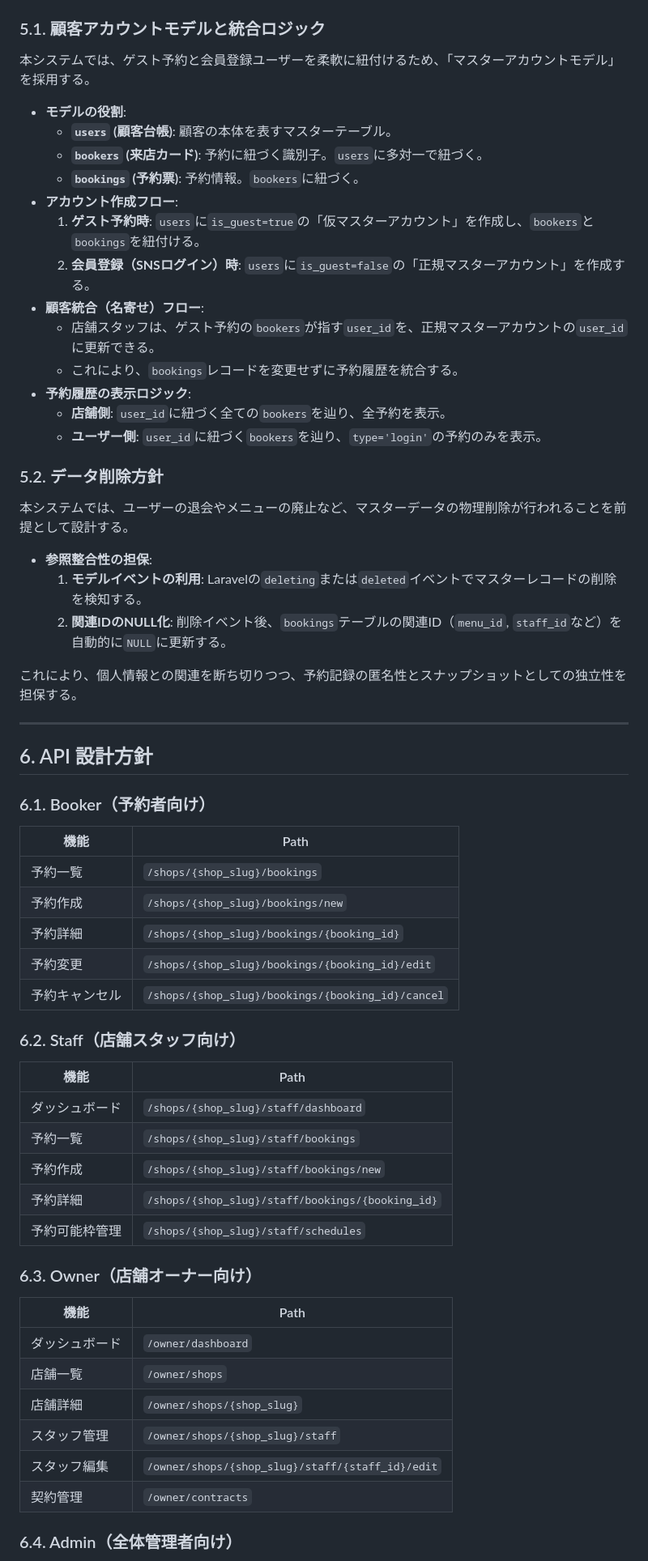
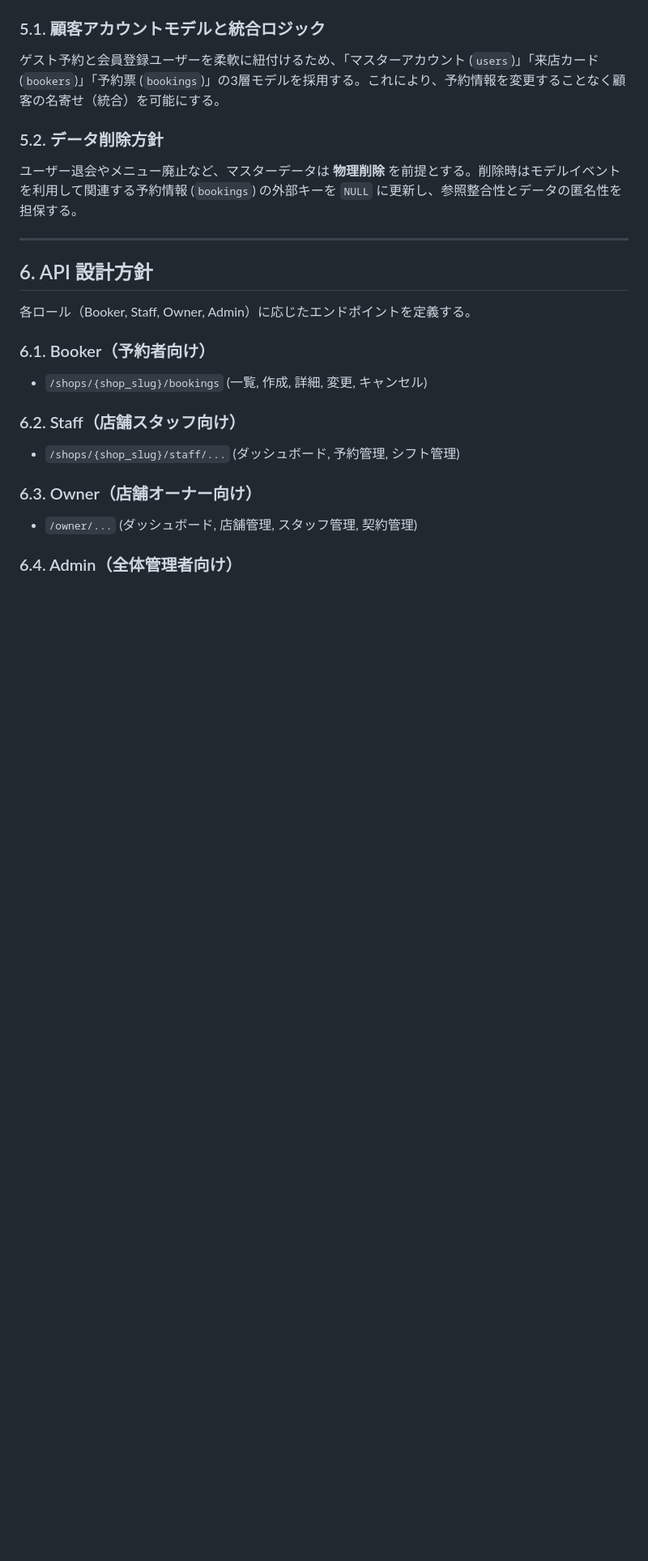
Before and after one commit to hakataminamiWS/booking-test, a Markdown page: docs/ARCHITECTURE.md, the part around one of its changes. Shown at 81% size. GitHub-like rendering; blank space fills up the shorter version.

```diff
--- a/docs/ARCHITECTURE.md
+++ b/docs/ARCHITECTURE.md
@@ -64,65 +61,23 @@
 
 ### 5.1. 顧客アカウントモデルと統合ロジック
-
-本システムでは、ゲスト予約と会員登録ユーザーを柔軟に紐付けるため、「マスターアカウントモデル」を採用する。
-
--   **モデルの役割**:
-    -   **`users` (顧客台帳)**: 顧客の本体を表すマスターテーブル。
-    -   **`bookers` (来店カード)**: 予約に紐づく識別子。`users`に多対一で紐づく。
-    -   **`bookings` (予約票)**: 予約情報。`bookers`に紐づく。
--   **アカウント作成フロー**:
-    1.  **ゲスト予約時**: `users`に`is_guest=true`の「仮マスターアカウント」を作成し、`bookers`と`bookings`を紐付ける。
-    2.  **会員登録（SNSログイン）時**: `users`に`is_guest=false`の「正規マスターアカウント」を作成する。
--   **顧客統合（名寄せ）フロー**:
-    -   店舗スタッフは、ゲスト予約の`bookers`が指す`user_id`を、正規マスターアカウントの`user_id`に更新できる。
-    -   これにより、`bookings`レコードを変更せずに予約履歴を統合する。
--   **予約履歴の表示ロジック**:
-    -   **店舗側**: `user_id`に紐づく全ての`bookers`を辿り、全予約を表示。
-    -   **ユーザー側**: `user_id`に紐づく`bookers`を辿り、`type='login'`の予約のみを表示。
+ゲスト予約と会員登録ユーザーを柔軟に紐付けるため、「マスターアカウント (`users`)」「来店カード (`bookers`)」「予約票 (`bookings`)」の3層モデルを採用する。これにより、予約情報を変更することなく顧客の名寄せ（統合）を可能にする。
 
 ### 5.2. データ削除方針
-
-本システムでは、ユーザーの退会やメニューの廃止など、マスターデータの物理削除が行われることを前提として設計する。
-
--   **参照整合性の担保**:
-    1.  **モデルイベントの利用**: Laravelの`deleting`または`deleted`イベントでマスターレコードの削除を検知する。
-    2.  **関連IDのNULL化**: 削除イベント後、`bookings`テーブルの関連ID（`menu_id`, `staff_id`など）を自動的に`NULL`に更新する。
-
-これにより、個人情報との関連を断ち切りつつ、予約記録の匿名性とスナップショットとしての独立性を担保する。
+ユーザー退会やメニュー廃止など、マスターデータは **物理削除** を前提とする。削除時はモデルイベントを利用して関連する予約情報 (`bookings`) の外部キーを `NULL` に更新し、参照整合性とデータの匿名性を担保する。
 
 ---
 
 ## 6. API 設計方針
 
+各ロール（Booker, Staff, Owner, Admin）に応じたエンドポイントを定義する。
+
 ### 6.1. Booker（予約者向け）
-
-| 機能           | Path                                            |
-| -------------- | ----------------------------------------------- |
-| 予約一覧       | `/shops/{shop_slug}/bookings`                     |
-| 予約作成       | `/shops/{shop_slug}/bookings/new`                 |
-| 予約詳細       | `/shops/{shop_slug}/bookings/{booking_id}`        |
-| 予約変更       | `/shops/{shop_slug}/bookings/{booking_id}/edit`   |
-| 予約キャンセル | `/shops/{shop_slug}/bookings/{booking_id}/cancel` |
+-   `/shops/{shop_slug}/bookings` (一覧, 作成, 詳細, 変更, キャンセル)
 
 ### 6.2. Staff（店舗スタッフ向け）
-
-| 機能           | Path                                           |
-| -------------- | ---------------------------------------------- |
-| ダッシュボード | `/shops/{shop_slug}/staff/dashboard`             |
-| 予約一覧       | `/shops/{shop_slug}/staff/bookings`              |
-| 予約作成       | `/shops/{shop_slug}/staff/bookings/new`          |
-| 予約詳細       | `/shops/{shop_slug}/staff/bookings/{booking_id}` |
-| 予約可能枠管理 | `/shops/{shop_slug}/staff/schedules`             |
+-   `/shops/{shop_slug}/staff/...` (ダッシュボード, 予約管理, シフト管理)
 
 ### 6.3. Owner（店舗オーナー向け）
-
-| 機能           | Path                                           |
-| -------------- | ---------------------------------------------- |
-| ダッシュボード | `/owner/dashboard`                             |
-| 店舗一覧       | `/owner/shops`                                 |
-| 店舗詳細       | `/owner/shops/{shop_slug}`                       |
-| スタッフ管理   | `/owner/shops/{shop_slug}/staff`                 |
-| スタッフ編集   | `/owner/shops/{shop_slug}/staff/{staff_id}/edit` |
-| 契約管理       | `/owner/contracts`                             |
+-   `/owner/...` (ダッシュボード, 店舗管理, スタッフ管理, 契約管理)
 
 ### 6.4. Admin（全体管理者向け）
```
Also changed, not shown: other parts of docs/ARCHITECTURE.md (+42 -56 lines).
